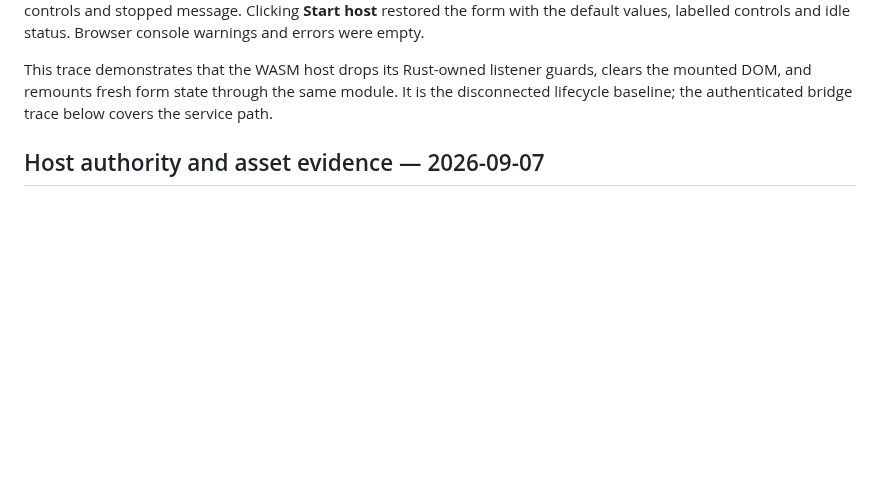
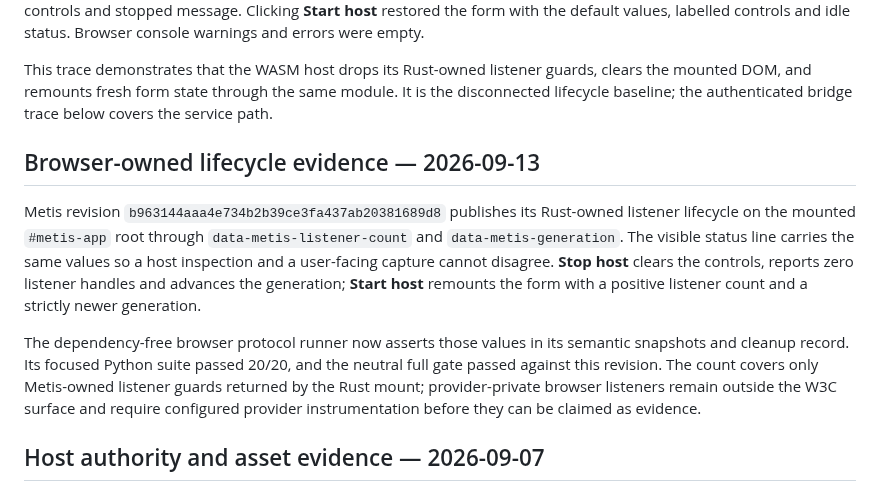
Before and after one commit to ryancinsight/metis, a Markdown page: docs/VERIFICATION.md, the part around the change. Rendered like a GitHub page; blank space fills up the shorter version.

```diff
--- a/docs/VERIFICATION.md
+++ b/docs/VERIFICATION.md
@@ -523,6 +523,24 @@ This trace demonstrates that the WASM host drops its Rust-owned listener
 guards, clears the mounted DOM, and remounts fresh form state through the same
 module. It is the disconnected lifecycle baseline; the authenticated bridge
 trace below covers the service path.
+
+<a id="browser-owned-lifecycle-evidence-2026-09-13"></a>
+## Browser-owned lifecycle evidence — 2026-09-13
+
+Metis revision `b963144aaa4e734b2b39ce3fa437ab20381689d8` publishes its
+Rust-owned listener lifecycle on the mounted `#metis-app` root through
+`data-metis-listener-count` and `data-metis-generation`. The visible status
+line carries the same values so a host inspection and a user-facing capture
+cannot disagree. **Stop host** clears the controls, reports zero listener
+handles and advances the generation; **Start host** remounts the form with a
+positive listener count and a strictly newer generation.
+
+The dependency-free browser protocol runner now asserts those values in its
+semantic snapshots and cleanup record. Its focused Python suite passed 20/20,
+and the neutral full gate passed against this revision. The count covers only
+Metis-owned listener guards returned by the Rust mount; provider-private browser
+listeners remain outside the W3C surface and require configured provider
+instrumentation before they can be claimed as evidence.
 
 ## Host authority and asset evidence — 2026-09-07
 
```
Also changed, not shown: docs/manual/browser.md (+12 -0 lines).
